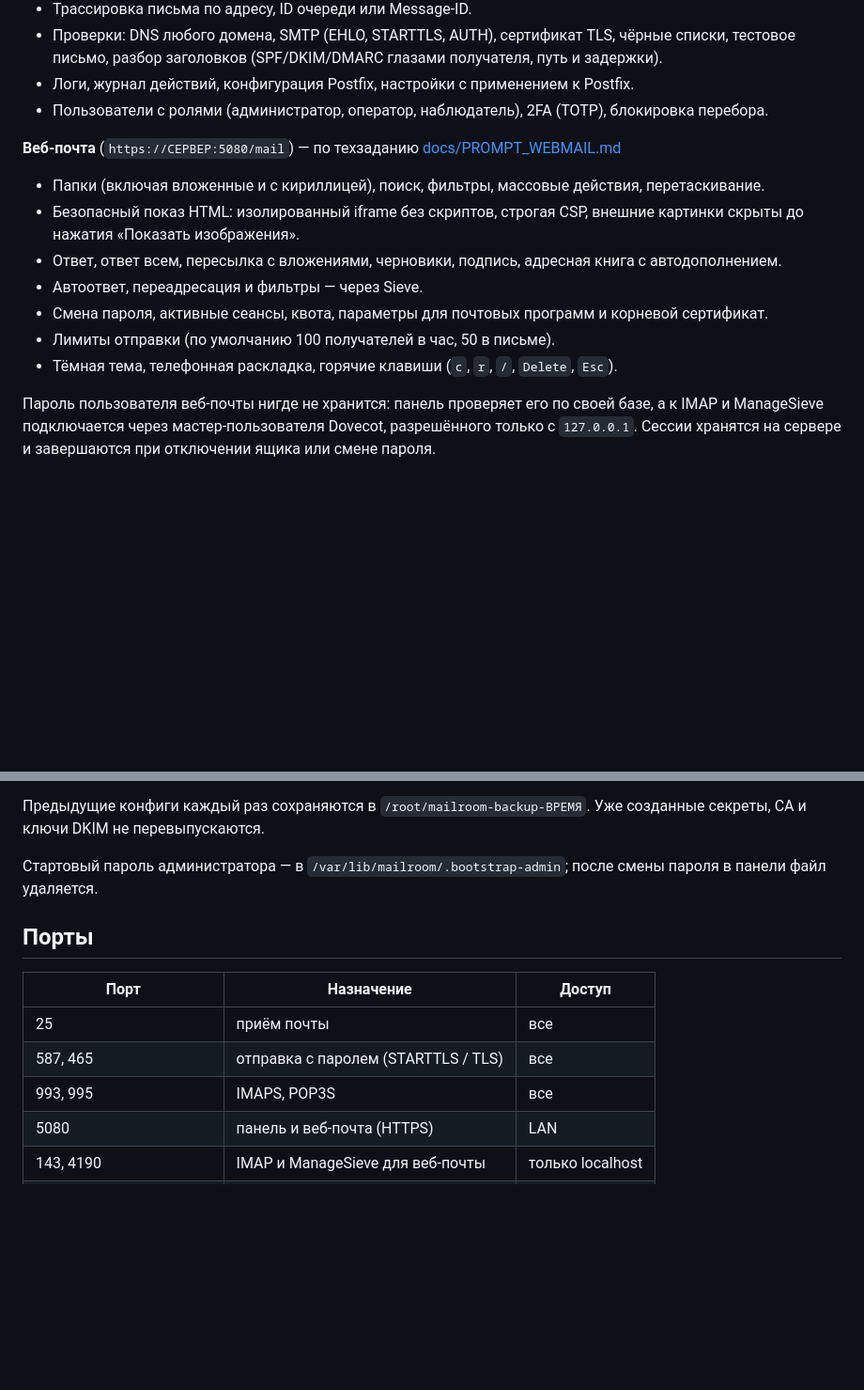
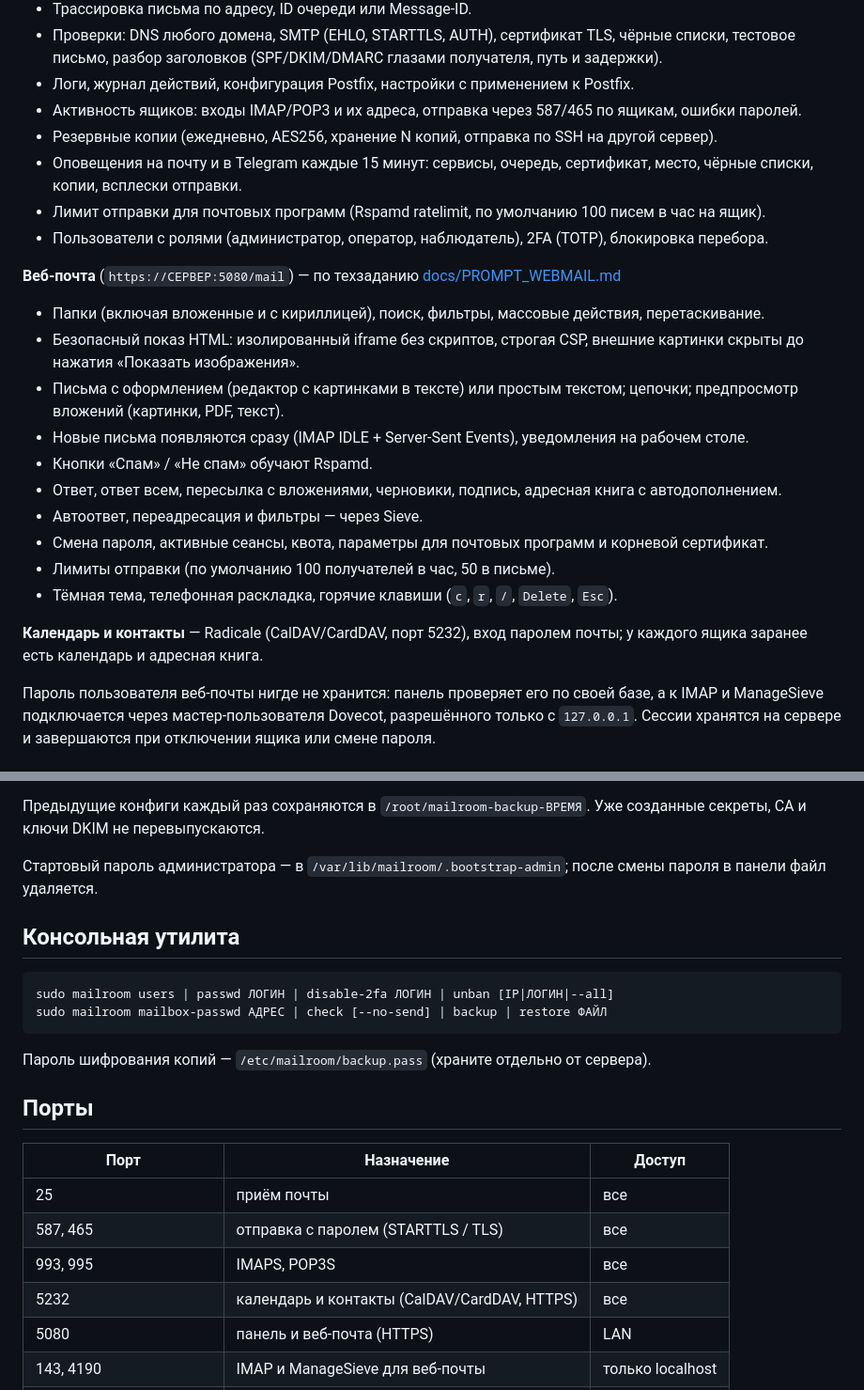
Before and after one commit to AlexsandrPetrov/mailroom, a Markdown page: README.md, 2 parts joined by grey strips. Shown at 94% size. Drawn GitHub-style; blank space fills up the shorter version.

Commit message:
README: эксплуатация, веб-почта, календарь

````diff
--- a/README.md
+++ b/README.md
@@ -18,17 +18,26 @@
 - Трассировка письма по адресу, ID очереди или Message-ID.
 - Проверки: DNS любого домена, SMTP (EHLO, STARTTLS, AUTH), сертификат TLS, чёрные списки, тестовое письмо, разбор заголовков (SPF/DKIM/DMARC глазами получателя, путь и задержки).
 - Логи, журнал действий, конфигурация Postfix, настройки с применением к Postfix.
+- Активность ящиков: входы IMAP/POP3 и их адреса, отправка через 587/465 по ящикам, ошибки паролей.
+- Резервные копии (ежедневно, AES256, хранение N копий, отправка по SSH на другой сервер).
+- Оповещения на почту и в Telegram каждые 15 минут: сервисы, очередь, сертификат, место, чёрные списки, копии, всплески отправки.
+- Лимит отправки для почтовых программ (Rspamd ratelimit, по умолчанию 100 писем в час на ящик).
 - Пользователи с ролями (администратор, оператор, наблюдатель), 2FA (TOTP), блокировка перебора.
 
 **Веб-почта** (`https://СЕРВЕР:5080/mail`) — по техзаданию [docs/PROMPT_WEBMAIL.md](docs/PROMPT_WEBMAIL.md)
 
 - Папки (включая вложенные и с кириллицей), поиск, фильтры, массовые действия, перетаскивание.
 - Безопасный показ HTML: изолированный iframe без скриптов, строгая CSP, внешние картинки скрыты до нажатия «Показать изображения».
+- Письма с оформлением (редактор с картинками в тексте) или простым текстом; цепочки; предпросмотр вложений (картинки, PDF, текст).
+- Новые письма появляются сразу (IMAP IDLE + Server-Sent Events), уведомления на рабочем столе.
+- Кнопки «Спам» / «Не спам» обучают Rspamd.
 - Ответ, ответ всем, пересылка с вложениями, черновики, подпись, адресная книга с автодополнением.
 - Автоответ, переадресация и фильтры — через Sieve.
 - Смена пароля, активные сеансы, квота, параметры для почтовых программ и корневой сертификат.
 - Лимиты отправки (по умолчанию 100 получателей в час, 50 в письме).
 - Тёмная тема, телефонная раскладка, горячие клавиши (`c`, `r`, `/`, `Delete`, `Esc`).
+
+**Календарь и контакты** — Radicale (CalDAV/CardDAV, порт 5232), вход паролем почты; у каждого ящика заранее есть календарь и адресная книга.
 
 Пароль пользователя веб-почты нигде не хранится: панель проверяет его по своей базе, а к IMAP и ManageSieve подключается через мастер-пользователя Dovecot, разрешённого только с `127.0.0.1`. Сессии хранятся на сервере и завершаются при отключении ящика или смене пароля.
 
@@ -51,6 +60,15 @@ sudo bash deploy/install.sh --hostname mail.example.com --ip 192.0.2.10
 
 Стартовый пароль администратора — в `/var/lib/mailroom/.bootstrap-admin`; после смены пароля в панели файл удаляется.
 
+## Консольная утилита
+
+```
+sudo mailroom users | passwd ЛОГИН | disable-2fa ЛОГИН | unban [IP|ЛОГИН|--all]
+sudo mailroom mailbox-passwd АДРЕС | check [--no-send] | backup | restore ФАЙЛ
+```
+
+Пароль шифрования копий — `/etc/mailroom/backup.pass` (храните отдельно от сервера).
+
 ## Порты
 
 | Порт | Назначение | Доступ |
@@ -58,6 +76,7 @@ sudo bash deploy/install.sh --hostname mail.example.com --ip 192.0.2.10
 | 25 | приём почты | все |
 | 587, 465 | отправка с паролем (STARTTLS / TLS) | все |
 | 993, 995 | IMAPS, POP3S | все |
+| 5232 | календарь и контакты (CalDAV/CardDAV, HTTPS) | все |
 | 5080 | панель и веб-почта (HTTPS) | LAN |
 | 143, 4190 | IMAP и ManageSieve для веб-почты | только localhost |
 | 5432, 6379, 11332–11334 | PostgreSQL, Redis, Rspamd | только localhost |
````
